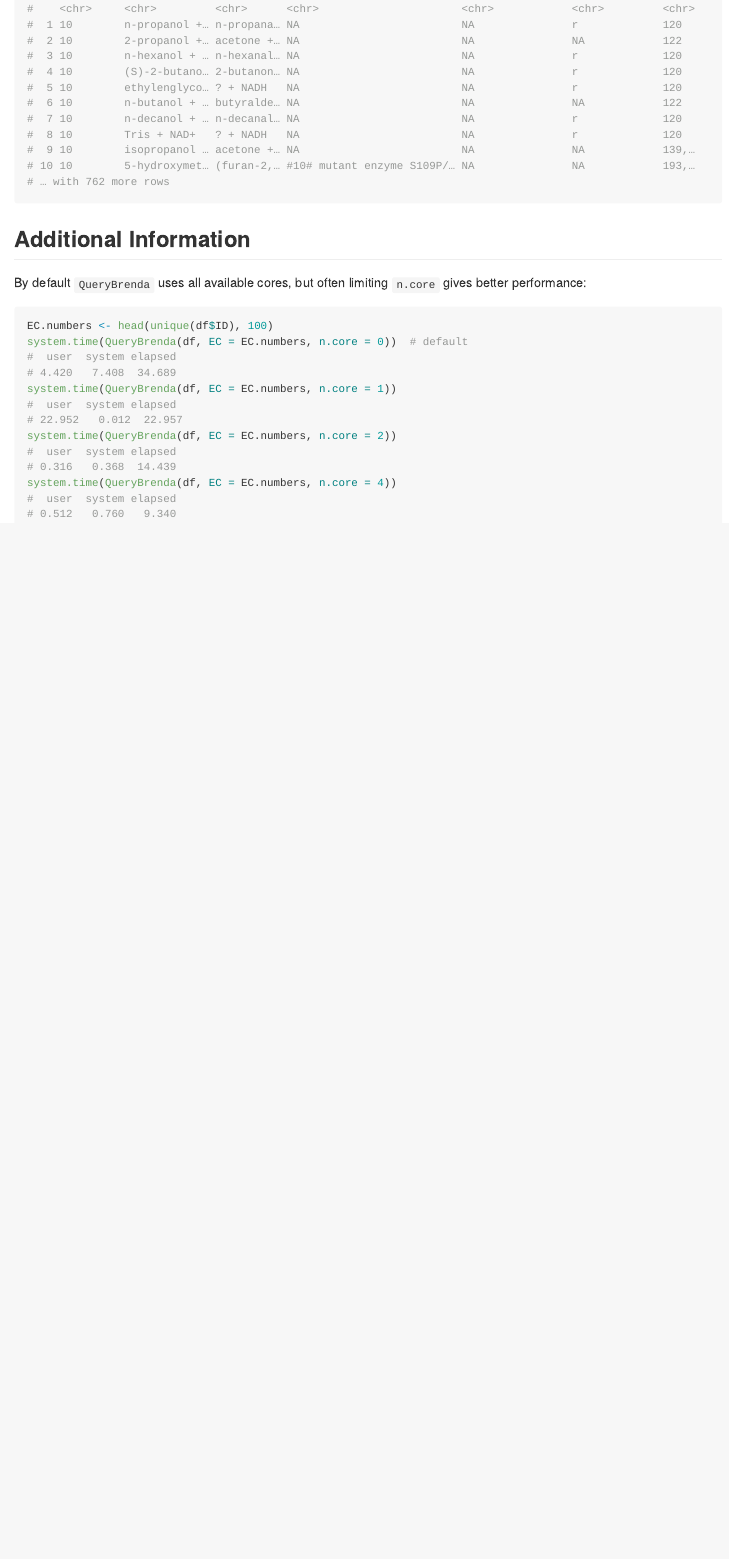
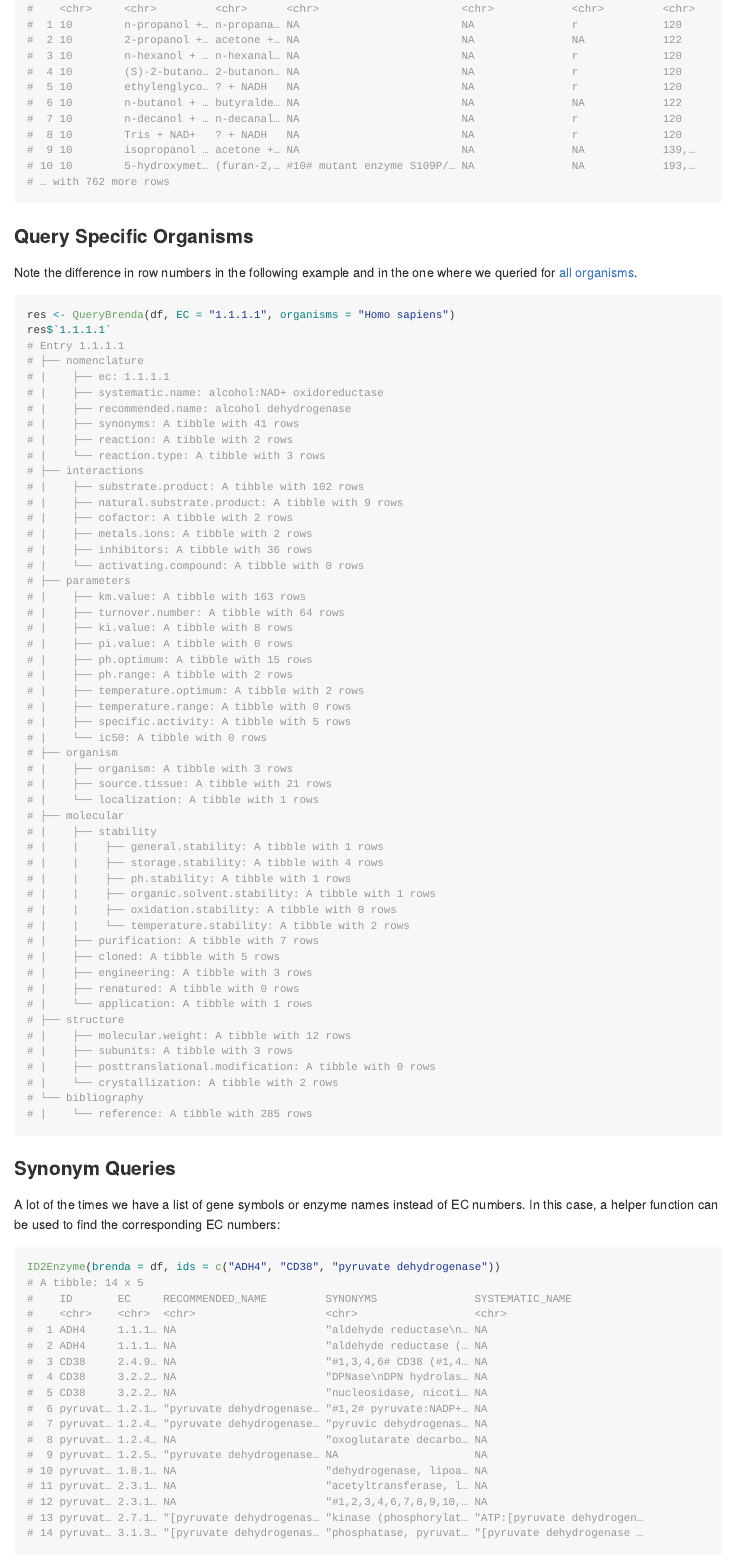
Before and after one commit to y1zhou/brendaDb, an R Markdown document (README.Rmd): the page in a window 1100 px wide, from 2520 px down before the commit and from 2860 px down after it, so that both start at the same text. Rendered offline with R 4.5, knitr and Pandoc, with nearby package versions; badge pictures from the web are left out.

Commit message:
docs(readme): Update to match current behaviors.
summary was changed to print functions; Added support for downloading textfile; ID conversion
function.

````diff
--- a/README.Rmd
+++ b/README.Rmd
@@ -142,3 +154,83 @@ res$`1.1.1.1`$interactions$substrate.product
 # … with 762 more rows
 ```
 
+### Query Specific Organisms
+Note the difference in row numbers in the following example and in the one where we queried for [all organisms](#query-for-multiple-enzymes).
+
+```{r, eval=FALSE}
+res <- QueryBrenda(df, EC = "1.1.1.1", organisms = "Homo sapiens")
+res$`1.1.1.1`
+# Entry 1.1.1.1
+# ├── nomenclature
+# |    ├── ec: 1.1.1.1
+# |    ├── systematic.name: alcohol:NAD+ oxidoreductase
+# |    ├── recommended.name: alcohol dehydrogenase
+# |    ├── synonyms: A tibble with 41 rows
+# |    ├── reaction: A tibble with 2 rows
+# |    └── reaction.type: A tibble with 3 rows
+# ├── interactions
+# |    ├── substrate.product: A tibble with 102 rows
+# |    ├── natural.substrate.product: A tibble with 9 rows
+# |    ├── cofactor: A tibble with 2 rows
+# |    ├── metals.ions: A tibble with 2 rows
+# |    ├── inhibitors: A tibble with 36 rows
+# |    └── activating.compound: A tibble with 0 rows
+# ├── parameters
+# |    ├── km.value: A tibble with 163 rows
+# |    ├── turnover.number: A tibble with 64 rows
+# |    ├── ki.value: A tibble with 8 rows
+# |    ├── pi.value: A tibble with 0 rows
+# |    ├── ph.optimum: A tibble with 15 rows
+# |    ├── ph.range: A tibble with 2 rows
+# |    ├── temperature.optimum: A tibble with 2 rows
+# |    ├── temperature.range: A tibble with 0 rows
+# |    ├── specific.activity: A tibble with 5 rows
+# |    └── ic50: A tibble with 0 rows
+# ├── organism
+# |    ├── organism: A tibble with 3 rows
+# |    ├── source.tissue: A tibble with 21 rows
+# |    └── localization: A tibble with 1 rows
+# ├── molecular
+# |    ├── stability
+# |    |    ├── general.stability: A tibble with 1 rows
+# |    |    ├── storage.stability: A tibble with 4 rows
+# |    |    ├── ph.stability: A tibble with 1 rows
+# |    |    ├── organic.solvent.stability: A tibble with 1 rows
+# |    |    ├── oxidation.stability: A tibble with 0 rows
+# |    |    └── temperature.stability: A tibble with 2 rows
+# |    ├── purification: A tibble with 7 rows
+# |    ├── cloned: A tibble with 5 rows
+# |    ├── engineering: A tibble with 3 rows
+# |    ├── renatured: A tibble with 0 rows
+# |    └── application: A tibble with 1 rows
+# ├── structure
+# |    ├── molecular.weight: A tibble with 12 rows
+# |    ├── subunits: A tibble with 3 rows
+# |    ├── posttranslational.modification: A tibble with 0 rows
+# |    └── crystallization: A tibble with 2 rows
+# └── bibliography
+# |    └── reference: A tibble with 285 rows
+```
+
+### Synonym Queries
+A lot of the times we have a list of gene symbols or enzyme names instead of EC numbers. In this case, a helper function can be used to find the corresponding EC numbers:
+
+```{r, eval=FALSE}
+ID2Enzyme(brenda = df, ids = c("ADH4", "CD38", "pyruvate dehydrogenase"))
+# A tibble: 14 x 5
+#    ID       EC     RECOMMENDED_NAME         SYNONYMS               SYSTEMATIC_NAME
+#    <chr>    <chr>  <chr>                    <chr>                  <chr>
+#  1 ADH4     1.1.1… NA                       "aldehyde reductase\n… NA
+#  2 ADH4     1.1.1… NA                       "aldehyde reductase (… NA
+#  3 CD38     2.4.9… NA                       "#1,3,4,6# CD38 (#1,4… NA
+#  4 CD38     3.2.2… NA                       "DPNase\nDPN hydrolas… NA
+#  5 CD38     3.2.2… NA                       "nucleosidase, nicoti… NA
+#  6 pyruvat… 1.2.1… "pyruvate dehydrogenase… "#1,2# pyruvate:NADP+… NA
+#  7 pyruvat… 1.2.4… "pyruvate dehydrogenase… "pyruvic dehydrogenas… NA
+#  8 pyruvat… 1.2.4… NA                       "oxoglutarate decarbo… NA
+#  9 pyruvat… 1.2.5… "pyruvate dehydrogenase… NA                     NA
+# 10 pyruvat… 1.8.1… NA                       "dehydrogenase, lipoa… NA
+# 11 pyruvat… 2.3.1… NA                       "acetyltransferase, l… NA
+# 12 pyruvat… 2.3.1… NA                       "#1,2,3,4,6,7,8,9,10,… NA
+# 13 pyruvat… 2.7.1… "[pyruvate dehydrogenas… "kinase (phosphorylat… "ATP:[pyruvate dehydrogen…
+# 14 pyruvat… 3.1.3… "[pyruvate dehydrogenas… "phosphatase, pyruvat… "[pyruvate dehydrogenase …
@@ -145,17 +240,16 @@ res$`1.1.1.1`$interactions$substrate.product
 
 ## Additional Information
-By default `QueryBrenda` uses all available cores, but often limiting `n.core` gives better performance:
+By default `QueryBrenda` uses all available cores, but often limiting `n.core` could give better performance as it reduces the overhead. The following are results produced on a machine with 40 cores (2 Intel Xeon CPU E5-2640 v4 @ 3.4GHz), and 256G of RAM:
 ```{r, eval=FALSE}
 EC.numbers <- head(unique(df$ID), 100)
 system.time(QueryBrenda(df, EC = EC.numbers, n.core = 0))  # default
 #  user  system elapsed
-# 4.420   7.408  34.689
+# 4.528   7.856  34.567
 system.time(QueryBrenda(df, EC = EC.numbers, n.core = 1))
 #  user  system elapsed
-# 22.952   0.012  22.957
+# 22.080   0.360  22.438
 system.time(QueryBrenda(df, EC = EC.numbers, n.core = 2))
 #  user  system elapsed
-# 0.316   0.368  14.439
+# 0.552   0.400  13.597
 system.time(QueryBrenda(df, EC = EC.numbers, n.core = 4))
 #  user  system elapsed
-# 0.512   0.760   9.340
````
Also changed, not shown: README.md, README.Rmd (35 more changed lines), 1 other file.
